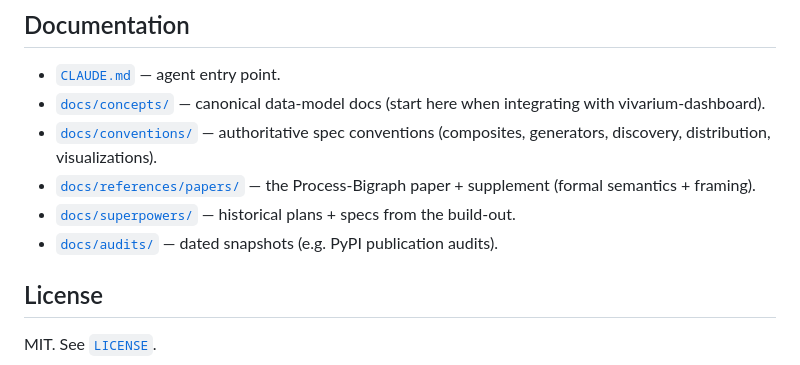
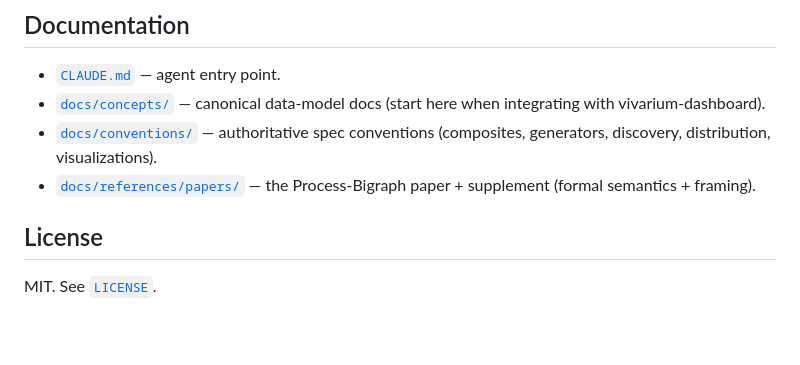
Before and after one commit to vivarium-collective/pbg-superpowers, a Markdown page: README.md, the part around the change. Rendered like a GitHub page; blank space fills up the shorter version.

Commit message:
docs(readme): drop pointers to retired docs/superpowers/ and docs/audits/

```diff
--- a/README.md
+++ b/README.md
@@ -140,8 +140,6 @@ CI is provided for both repos: `.github/workflows/plugin-ci.yml` here, and `work
 - [`docs/concepts/`](docs/concepts/) — canonical data-model docs (start here when integrating with vivarium-dashboard).
 - [`docs/conventions/`](docs/conventions/) — authoritative spec conventions (composites, generators, discovery, distribution, visualizations).
 - [`docs/references/papers/`](docs/references/papers/) — the Process-Bigraph paper + supplement (formal semantics + framing).
-- [`docs/superpowers/`](docs/superpowers/) — historical plans + specs from the build-out.
-- [`docs/audits/`](docs/audits/) — dated snapshots (e.g. PyPI publication audits).
 
 ## License
 
```
